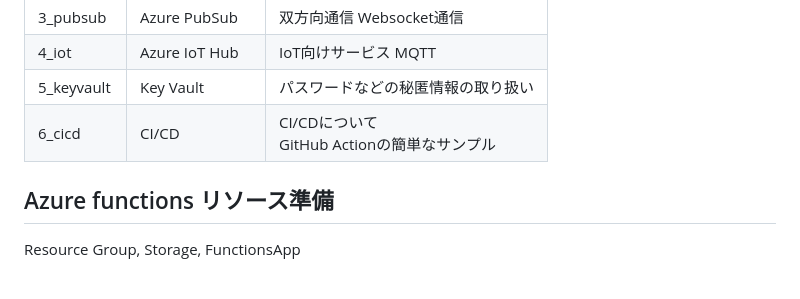
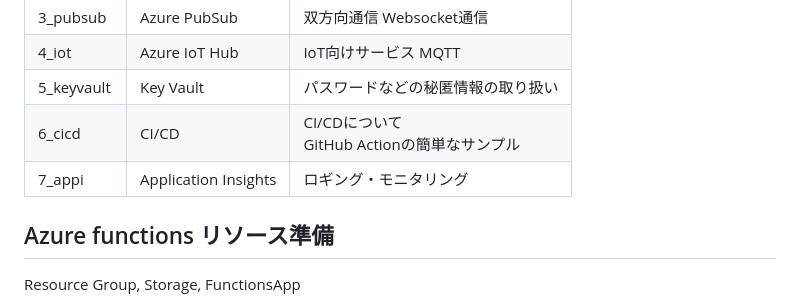
Before and after one commit to APCt-okuyama/az-func-learn-plus, a Markdown page: README.md, the part around the change. Rendered like a GitHub page.

```diff
--- a/README.md
+++ b/README.md
@@ -18,6 +18,7 @@ Azure Functionsは他のAzureサービスと簡単に連携できる仕組みが
 | 4_iot | Azure IoT Hub | IoT向けサービス MQTT |
 | 5_keyvault | Key Vault | パスワードなどの秘匿情報の取り扱い |
 | 6_cicd | CI/CD | CI/CDについて<br>GitHub Actionの簡単なサンプル |
+| 7_appi | Application Insights | ロギング・モニタリング |
 
 ## Azure functions リソース準備
 Resource Group, Storage,  FunctionsApp
```
Also changed, not shown: func_app_1_auth/README.md (+6 -0 lines), func_app_1_auth/AzureADxFunctions.png, 2 other files.
